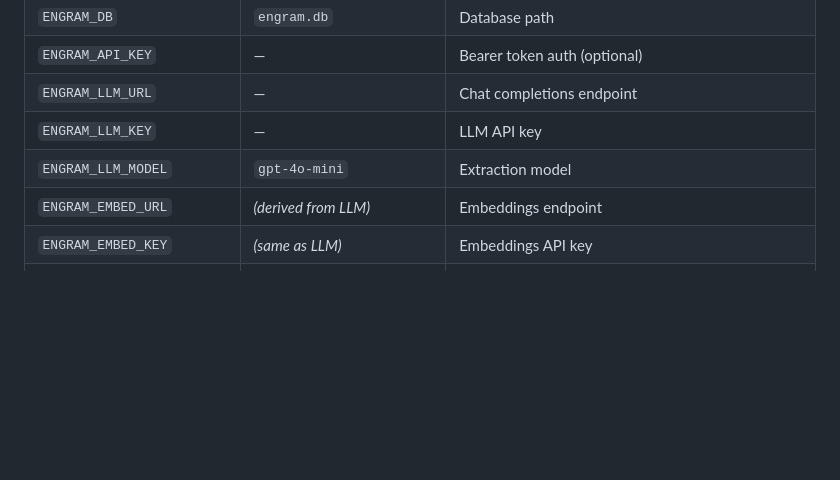
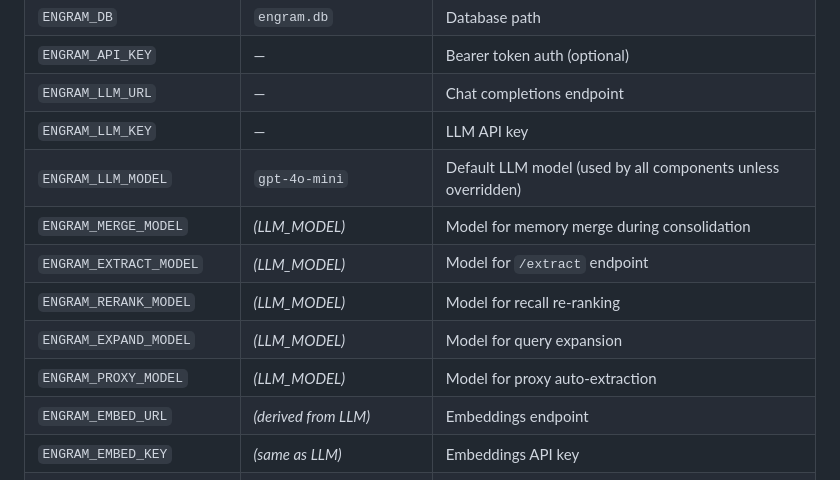
Before and after one commit to kael-bit/engram-rs, a Markdown page: README.md, the part around the change. Drawn GitHub-style; blank space fills up the shorter version.

Commit message:
readme: document per-component model config vars

```diff
--- a/README.md
+++ b/README.md
@@ -248,7 +248,12 @@ Tools: `engram_store`, `engram_recall`, `engram_recent`, `engram_resume`, `engra
 | `ENGRAM_API_KEY` | — | Bearer token auth (optional) |
 | `ENGRAM_LLM_URL` | — | Chat completions endpoint |
 | `ENGRAM_LLM_KEY` | — | LLM API key |
-| `ENGRAM_LLM_MODEL` | `gpt-4o-mini` | Extraction model |
+| `ENGRAM_LLM_MODEL` | `gpt-4o-mini` | Default LLM model (used by all components unless overridden) |
+| `ENGRAM_MERGE_MODEL` | *(LLM_MODEL)* | Model for memory merge during consolidation |
+| `ENGRAM_EXTRACT_MODEL` | *(LLM_MODEL)* | Model for `/extract` endpoint |
+| `ENGRAM_RERANK_MODEL` | *(LLM_MODEL)* | Model for recall re-ranking |
+| `ENGRAM_EXPAND_MODEL` | *(LLM_MODEL)* | Model for query expansion |
+| `ENGRAM_PROXY_MODEL` | *(LLM_MODEL)* | Model for proxy auto-extraction |
 | `ENGRAM_EMBED_URL` | *(derived from LLM)* | Embeddings endpoint |
 | `ENGRAM_EMBED_KEY` | *(same as LLM)* | Embeddings API key |
 | `ENGRAM_EMBED_MODEL` | `text-embedding-3-small` | Embedding model |
```
